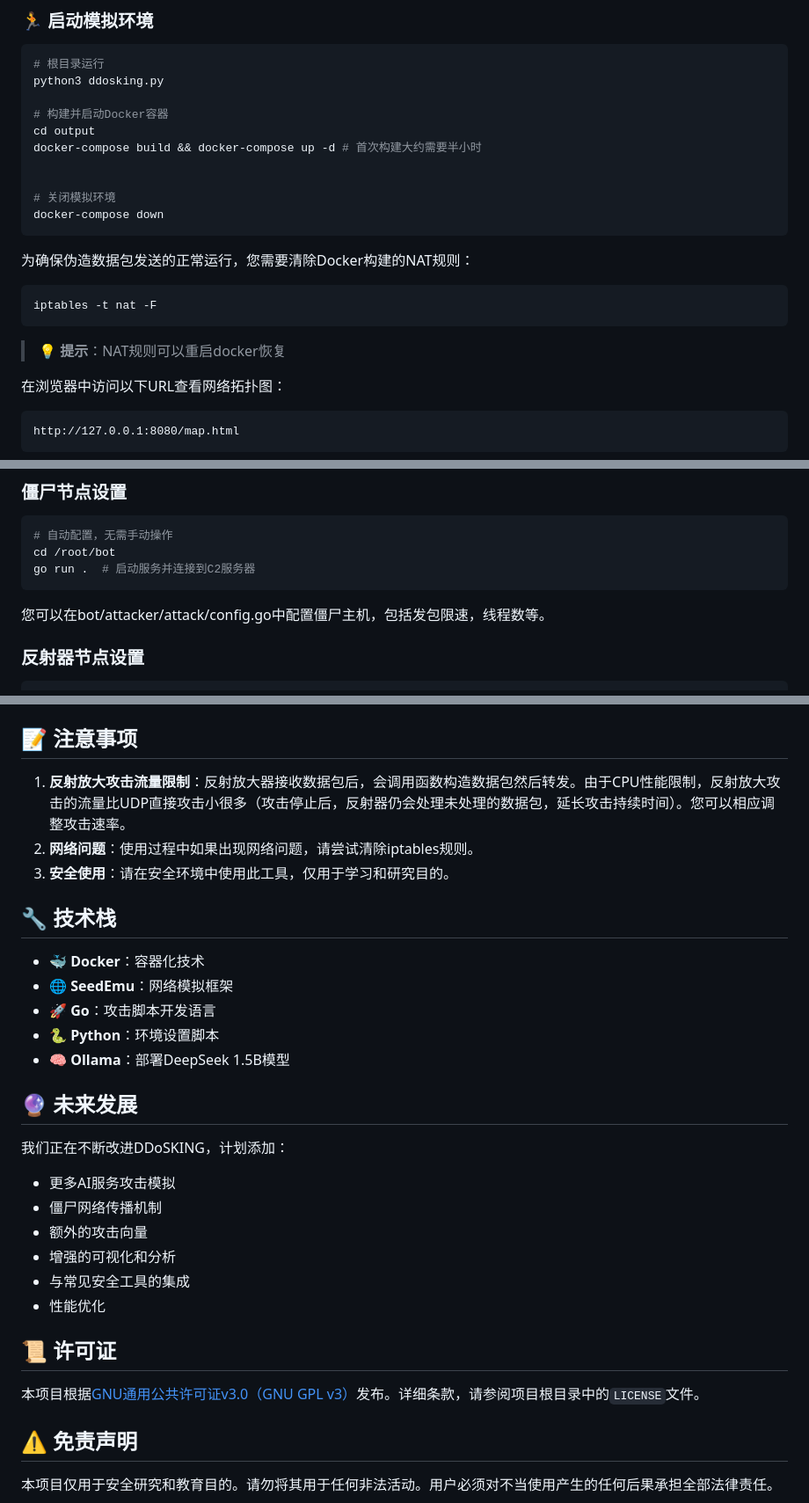
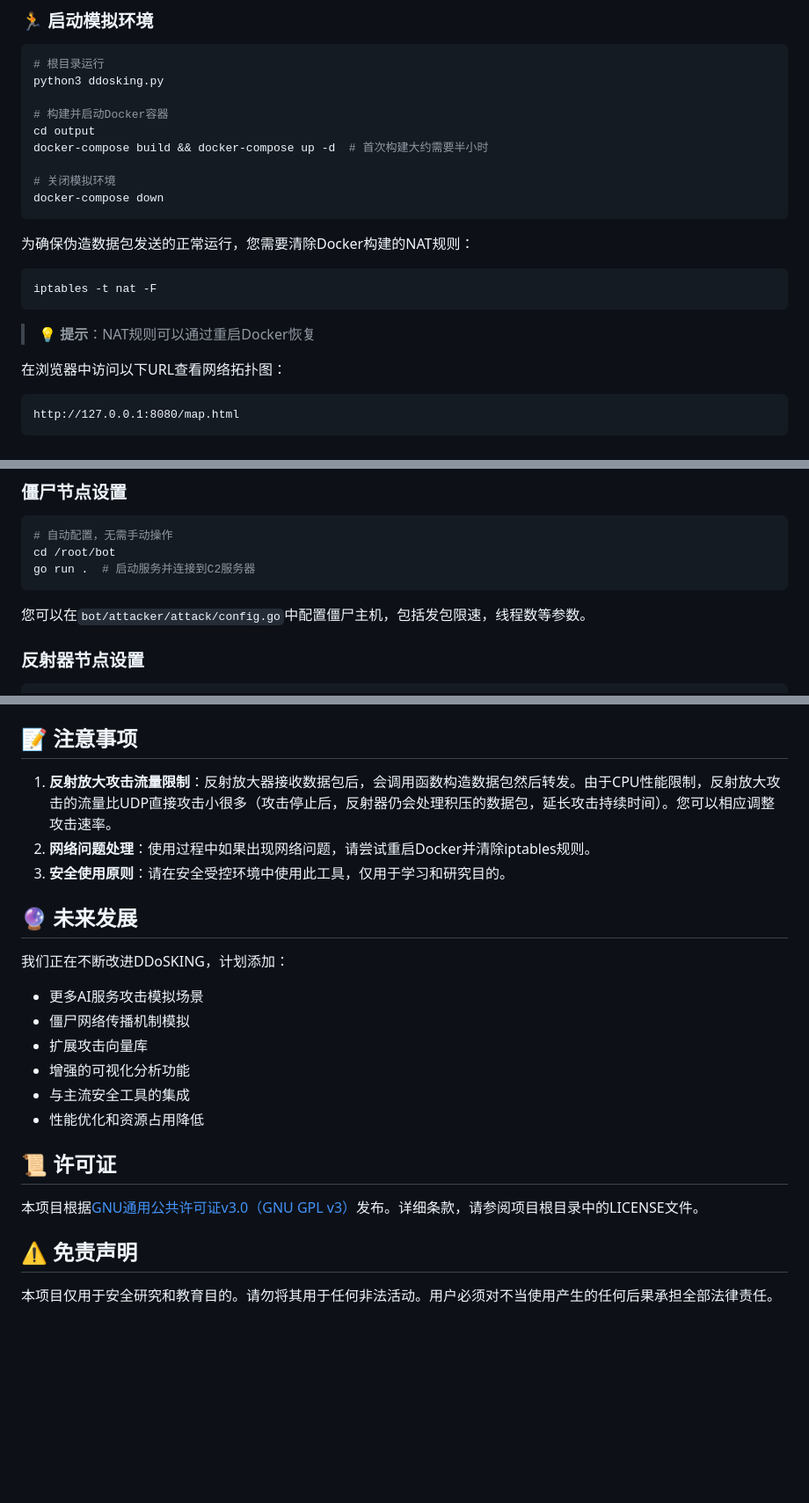
Before and after one commit to ATinyShoe/DDoSKING, a Markdown page: README_zh.md, 3 parts joined by grey strips. Shown: that part at 88% size. Drawn GitHub-style; blank space fills up the shorter version.

````diff
--- a/README_zh.md
+++ b/README_zh.md
@@ -160,8 +148,7 @@ python3 ddosking.py
 
 # 构建并启动Docker容器
 cd output
-docker-compose build && docker-compose up -d # 首次构建大约需要半小时
-
+docker-compose build && docker-compose up -d  # 首次构建大约需要半小时
 
 # 关闭模拟环境
 docker-compose down
@@ -173,7 +160,7 @@ docker-compose down
 iptables -t nat -F
 ```
 
-> **💡 提示**：NAT规则可以重启docker恢复
+> **💡 提示**：NAT规则可以通过重启Docker恢复
 
 在浏览器中访问以下URL查看网络拓扑图：
 
@@ -197,7 +184,8 @@ go run main.go  # 启动C2服务器开始监听
 cd /root/bot
 go run .  # 启动服务并连接到C2服务器
 ```
-您可以在bot/attacker/attack/config.go中配置僵尸主机，包括发包限速，线程数等。
+
+您可以在`bot/attacker/attack/config.go`中配置僵尸主机，包括发包限速，线程数等参数。
 
 ### 反射器节点设置
 
@@ -231,31 +219,24 @@ ollama run deepseek-r1:1.5b
 
 ## 📝 注意事项
 
-1. **反射放大攻击流量限制**：反射放大器接收数据包后，会调用函数构造数据包然后转发。由于CPU性能限制，反射放大攻击的流量比UDP直接攻击小很多（攻击停止后，反射器仍会处理未处理的数据包，延长攻击持续时间）。您可以相应调整攻击速率。
-2. **网络问题**：使用过程中如果出现网络问题，请尝试清除iptables规则。
-3. **安全使用**：请在安全环境中使用此工具，仅用于学习和研究目的。
-
-## 🔧 技术栈
-
-- **🐳 Docker**：容器化技术
-- **🌐 SeedEmu**：网络模拟框架
-- **🚀 Go**：攻击脚本开发语言
-- **🐍 Python**：环境设置脚本
-- **🧠 Ollama**：部署DeepSeek 1.5B模型
+1. **反射放大攻击流量限制**：反射放大器接收数据包后，会调用函数构造数据包然后转发。由于CPU性能限制，反射放大攻击的流量比UDP直接攻击小很多（攻击停止后，反射器仍会处理积压的数据包，延长攻击持续时间）。您可以相应调整攻击速率。
+2. **网络问题处理**：使用过程中如果出现网络问题，请尝试重启Docker并清除iptables规则。
+3. **安全使用原则**：请在安全受控环境中使用此工具，仅用于学习和研究目的。
 
 ## 🔮 未来发展
 
 我们正在不断改进DDoSKING，计划添加：
 
-- 更多AI服务攻击模拟
-- 僵尸网络传播机制
-- 额外的攻击向量
-- 增强的可视化和分析
-- 与常见安全工具的集成
-- 性能优化
+- 更多AI服务攻击模拟场景
+- 僵尸网络传播机制模拟
+- 扩展攻击向量库
+- 增强的可视化分析功能
+- 与主流安全工具的集成
+- 性能优化和资源占用降低
 
 ## 📜 许可证
-本项目根据[GNU通用公共许可证v3.0（GNU GPL v3）](https://www.gnu.org/licenses/gpl-3.0.html)发布。详细条款，请参阅项目根目录中的`LICENSE`文件。
+
+本项目根据[GNU通用公共许可证v3.0（GNU GPL v3）](https://www.gnu.org/licenses/gpl-3.0.html)发布。详细条款，请参阅项目根目录中的LICENSE文件。
 
 ## ⚠️ 免责声明
 
````
Also changed, not shown: other parts of README_zh.md (+22 -34 lines).
